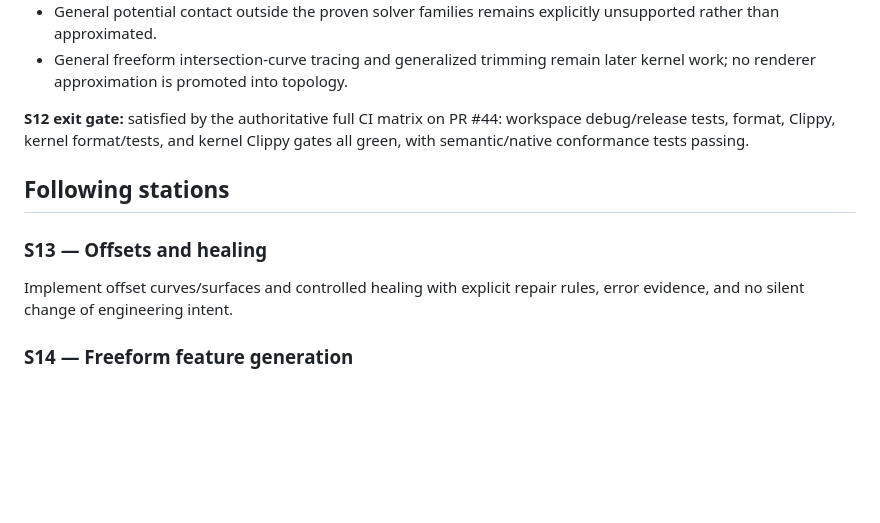
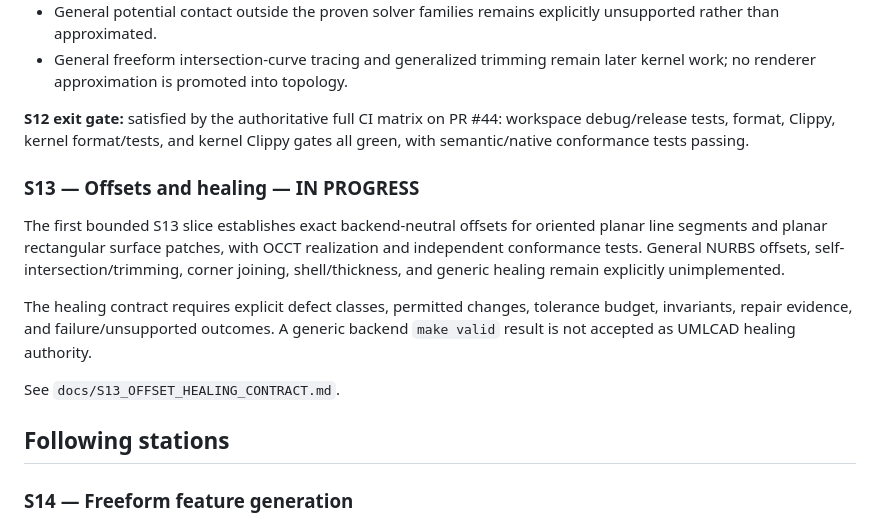
Before and after one commit to shennagyp-netizen/UMLCAD.V.6, a Markdown page: docs/V6_ROADMAP_STATIONS.md, the part around the change. Rendered like a GitHub page; blank space fills up the shorter version.

Commit message:
docs: mark S13 offsets as in progress

```diff
--- a/docs/V6_ROADMAP_STATIONS.md
+++ b/docs/V6_ROADMAP_STATIONS.md
@@ -50,11 +50,15 @@ S12 scope boundary:
 
 **S12 exit gate:** satisfied by the authoritative full CI matrix on PR #44: workspace debug/release tests, format, Clippy, kernel format/tests, and kernel Clippy gates all green, with semantic/native conformance tests passing.
 
+### S13 — Offsets and healing — IN PROGRESS
+
+The first bounded S13 slice establishes exact backend-neutral offsets for oriented planar line segments and planar rectangular surface patches, with OCCT realization and independent conformance tests. General NURBS offsets, self-intersection/trimming, corner joining, shell/thickness, and generic healing remain explicitly unimplemented.
+
+The healing contract requires explicit defect classes, permitted changes, tolerance budget, invariants, repair evidence, and failure/unsupported outcomes. A generic backend `make valid` result is not accepted as UMLCAD healing authority.
+
+See `docs/S13_OFFSET_HEALING_CONTRACT.md`.
+
 ## Following stations
-
-### S13 — Offsets and healing
-
-Implement offset curves/surfaces and controlled healing with explicit repair rules, error evidence, and no silent change of engineering intent.
 
 ### S14 — Freeform feature generation
 
```
